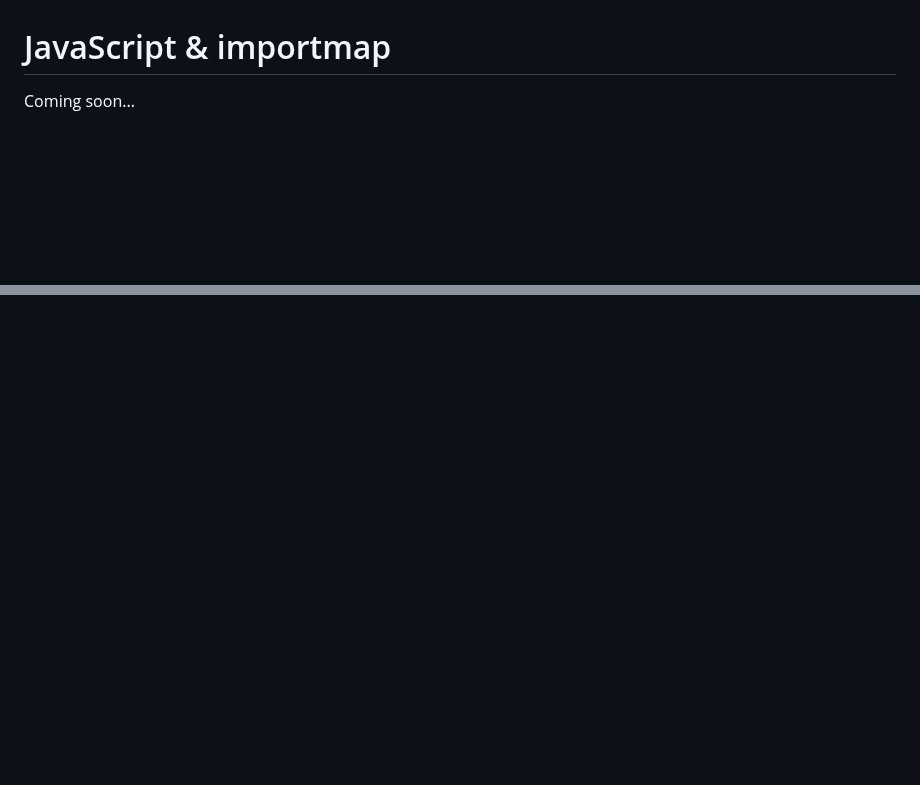
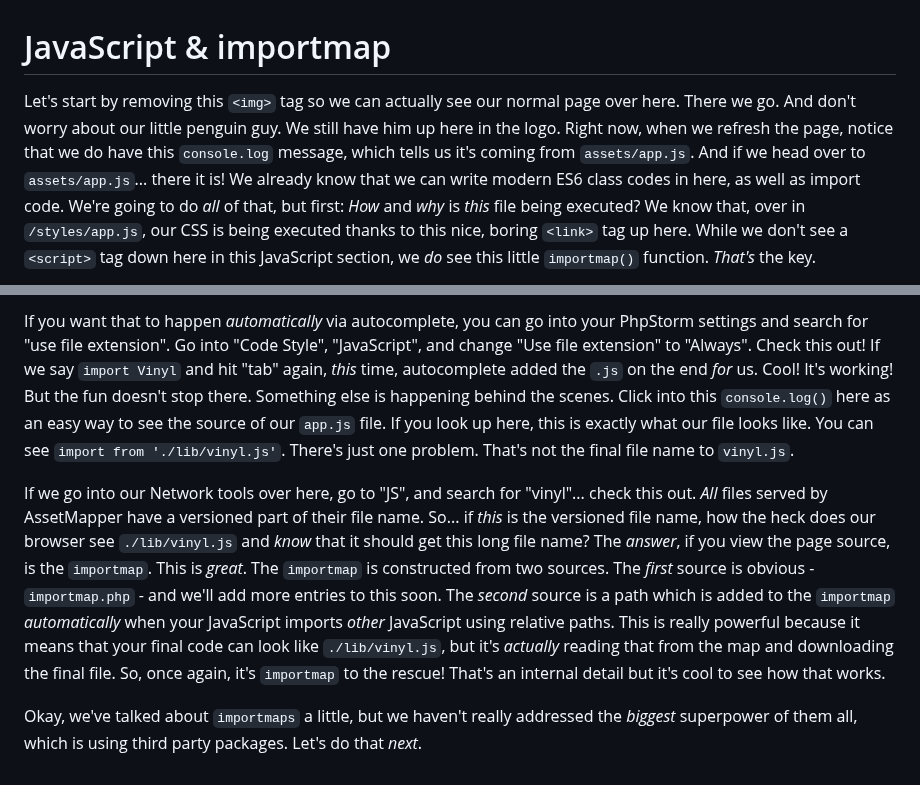
Before and after one commit to SymfonyCasts/asset-mapper, a Markdown page: sfcasts/importmap.md, 2 parts joined by grey strips. Drawn GitHub-style; blank space fills up the shorter version.

```diff
--- a/sfcasts/importmap.md
+++ b/sfcasts/importmap.md
@@ -1,4 +1,4 @@
 # JavaScript & importmap
 
-Coming soon...
+Let's start by removing this `<img>` tag so we can actually see our normal page over here. There we go. And don't worry about our little penguin guy. We still have him up here in the logo. Right now, when we refresh the page, notice that we do have this `console.log` message, which tells us it's coming from `assets/app.js`. And if we head over to `assets/app.js`... there it is! We already know that we can write modern ES6 class codes in here, as well as import code. We're going to do *all* of that, but first: *How* and *why* is *this* file being executed? We know that, over in `/styles/app.js`, our CSS is being executed thanks to this nice, boring `<link>` tag up here. While we don't see a `<script>` tag down here in this JavaScript section, we *do* see this little `importmap()` function. *That's* the key.
 
@@ -5,0 +19,5 @@ Let's start by removing this image tag. I can actually see our normal page over
+If you want that to happen *automatically* via autocomplete, you can go into your PhpStorm settings and search for "use file extension". Go into "Code Style", "JavaScript", and change "Use file extension" to "Always". Check this out! If we say `import Vinyl` and hit "tab" again, *this* time, autocomplete added the `.js` on the end *for* us. Cool! It's working! But the fun doesn't stop there. Something else is happening behind the scenes. Click into this `console.log()` here as an easy way to see the source of our `app.js` file. If you look up here, this is exactly what our file looks like. You can see `import from './lib/vinyl.js'`. There's just one problem. That's not the final file name to `vinyl.js`.
+
+If we go into our Network tools over here, go to "JS", and search for "vinyl"... check this out. *All* files served by AssetMapper have a versioned part of their file name. So... if *this* is the versioned file name, how the heck does our browser see `./lib/vinyl.js` and *know* that it should get this long file name? The *answer*, if you view the page source, is the `importmap`. This is *great*. The `importmap` is constructed from two sources. The *first* source is obvious - `importmap.php` - and we'll add more entries to this soon. The *second* source is a path which is added to the `importmap` *automatically* when your JavaScript imports *other* JavaScript using relative paths. This is really powerful because it means that your final code can look like `./lib/vinyl.js`, but it's *actually* reading that from the map and downloading the final file. So, once again, it's `importmap` to the rescue! That's an internal detail but it's cool to see how that works.
+
+Okay, we've talked about `importmaps` a little, but we haven't really addressed the *biggest* superpower of them all, which is using third party packages. Let's do that *next*.
```
Also changed, not shown: other parts of sfcasts/importmap.md (+14 -1 lines).
